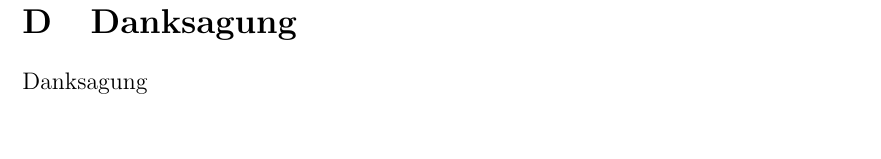
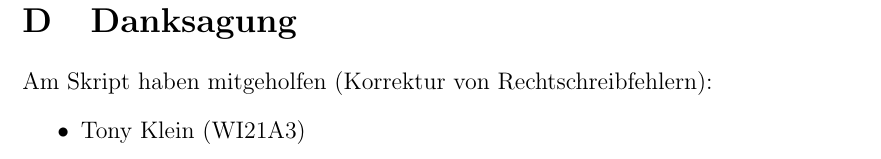
Before and after one commit to tgweber/tiscript, a LaTeX thesis (script.tex, which reads content/acknowledgement.tex): part of page 26 of 26, cut so that both start at the same text. Compiled offline with pdfLaTeX.

Commit message:
Danksagung Tony Klein

```diff
--- a/content/acknowledgement.tex
+++ b/content/acknowledgement.tex
@@ -1 +1,4 @@
-Danksagung
+Am Skript haben mitgeholfen (Korrektur von Rechtschreibfehlern):
+\begin{itemize}
+\item Tony Klein (WI21A3)
+\end{itemize}
```
